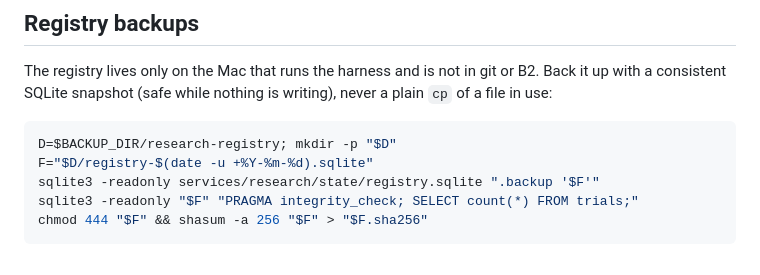
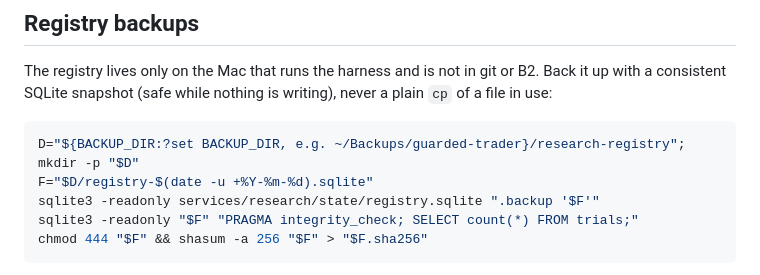
Before and after one commit to aplicy-com/guarded-trader, a Markdown page: services/research/README.md, the part around the change. Rendered like a GitHub page.

Commit message:
docs(research): fail fast when BACKUP_DIR is unset

````diff
--- a/services/research/README.md
+++ b/services/research/README.md
@@ -33,7 +33,7 @@ with a consistent SQLite snapshot (safe while nothing is writing), never a plain
 file in use:
 
 ```bash
-D=$BACKUP_DIR/research-registry; mkdir -p "$D"
+D="${BACKUP_DIR:?set BACKUP_DIR, e.g. ~/Backups/guarded-trader}/research-registry"; mkdir -p "$D"
 F="$D/registry-$(date -u +%Y-%m-%d).sqlite"
 sqlite3 -readonly services/research/state/registry.sqlite ".backup '$F'"
 sqlite3 -readonly "$F" "PRAGMA integrity_check; SELECT count(*) FROM trials;"
````
